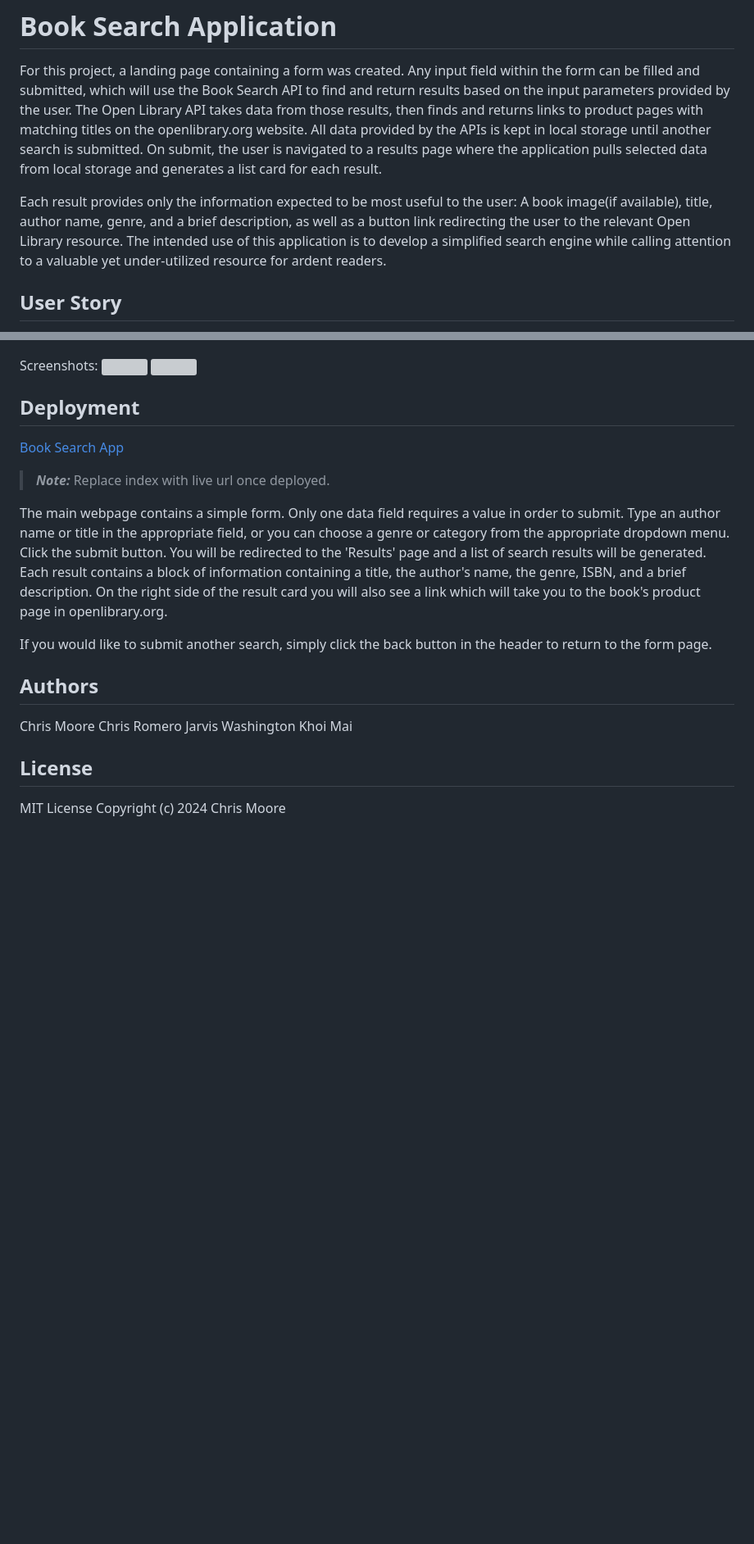
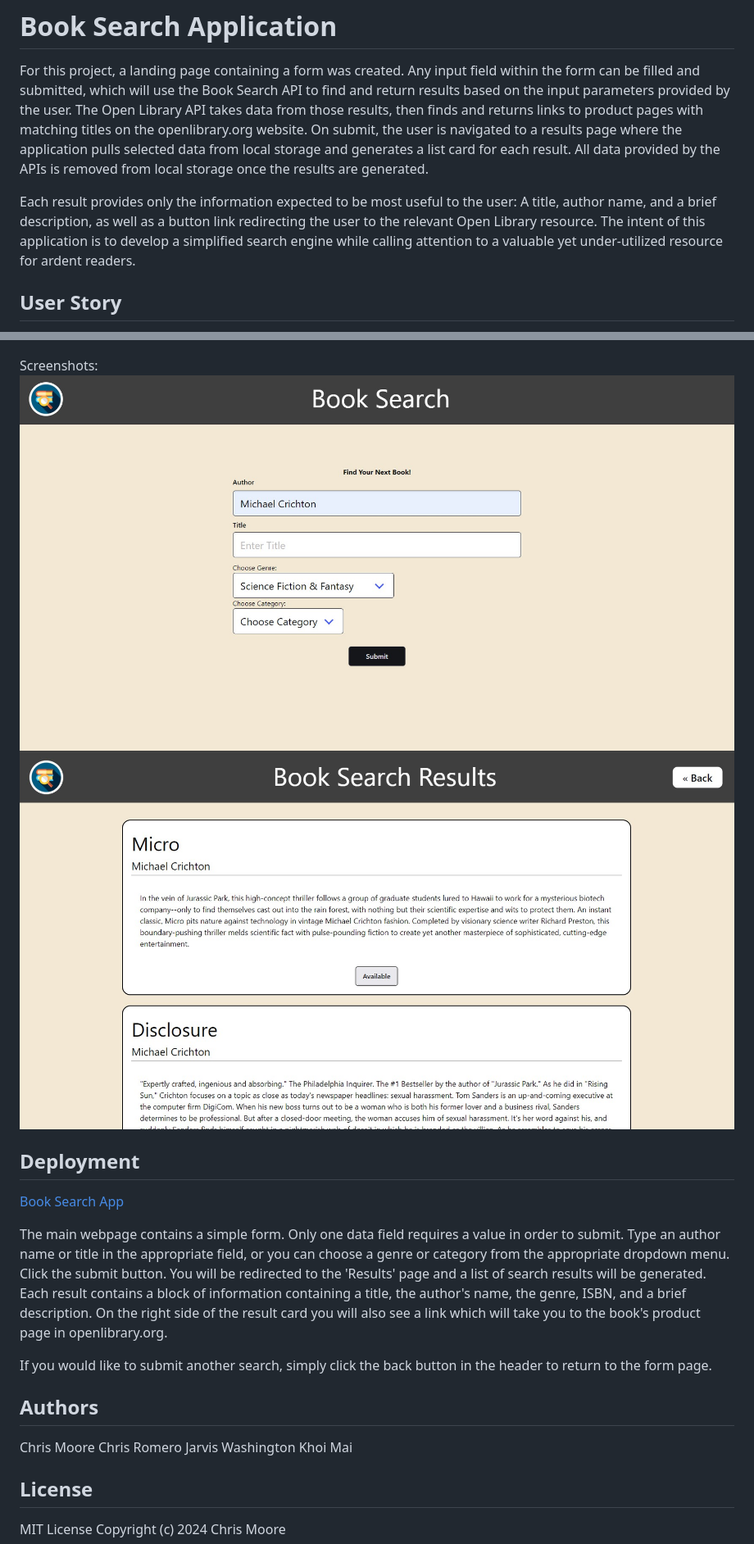
Before and after one commit to chrypixl/project-1, a Markdown page: README.md, 2 parts joined by grey strips. Shown: that part at 82% size. Drawn GitHub-style; pictures changed too: assets/images/Main Page Screenshot.jpg (added), assets/images/Results Page Screenshot.jpg (added); blank space fills up the shorter version; grey boxes are pictures that could not be loaded.

Commit message:
Cleaned up some js code and notes, edited ReadMe, removed unnecesary files and added product screenshots

```diff
--- a/README.md
+++ b/README.md
@@ -4,16 +4,16 @@ For this project, a landing page containing a form was created. Any input field
 the form can be filled and submitted, which will use the Book Search API to find and return
 results based on the input parameters provided by the user. The Open Library API takes
 data from those results, then finds and returns links to product pages with matching titles
-on the openlibrary.org website. All data provided by the APIs is kept in local storage
-until another search is submitted. On submit, the user is navigated to a results page
+on the openlibrary.org website. On submit, the user is navigated to a results page
 where the application pulls selected data from local storage and generates a list card
-for each result.
+for each result. All data provided by the APIs is removed from local storage once the
+results are generated.
 
-Each result provides only the information expected to be most useful to the user: A book
-image(if available), title, author name, genre, and a brief description, as well as a
-button link redirecting the user to the relevant Open Library resource. The intended
-use of this application is to develop a simplified search engine while calling attention
-to a valuable yet under-utilized resource for ardent readers.
+Each result provides only the information expected to be most useful to the user: A title,
+author name, and a brief description, as well as a button link redirecting the user to
+the relevant Open Library resource. The intent of this application is to develop a simplified
+search engine while calling attention to a valuable yet under-utilized resource for
+ardent readers.
 
 ## User Story
 
@@ -48,14 +48,13 @@ Wireframes for project proposal:
 ![Wireframe for results project page](assets/images/Wireframe%20list.jpg)
 
 Screenshots:
-![]()
-![]()
+![Main Page](assets/images/Main%20Page%20Screenshot.jpg)
+![Results Page](assets/images/Results%20Page%20Screenshot.jpg)
 
 
 ## Deployment
 
 [Book Search App](https://chrypixl.github.io/project-1/)
->**_Note:_** Replace index with live url once deployed.
 
 The main webpage contains a simple form. Only one data field requires a value in
 order to submit. Type an author name or title in the appropriate field, or you
```
Also changed, not shown: other parts of README.md (+2 -2 lines), 5 other files.
